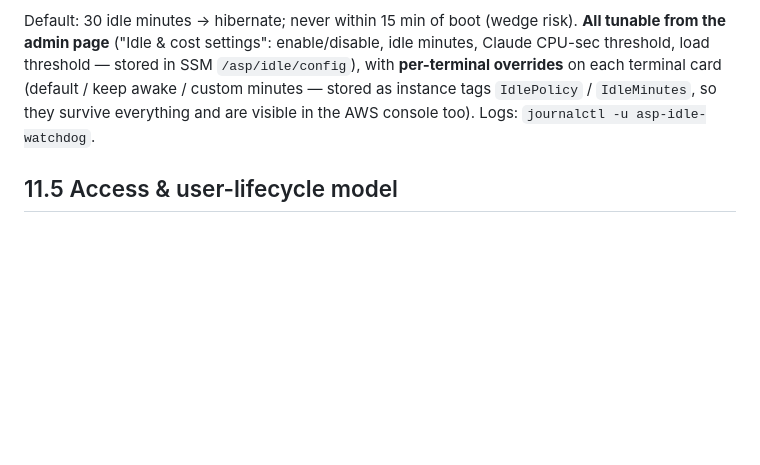
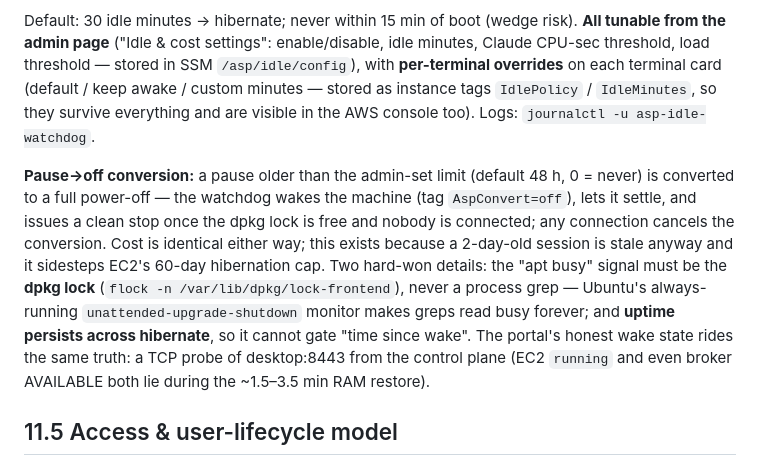
Before and after one commit to trevorjordan1-gmail/claude-terminal, a Markdown page: aws/runbooks/build-tenant.md, the part around the change. GitHub-like rendering; blank space fills up the shorter version.

Commit message:
docs(aws): pause→off conversion in the tenant runbook
Co-Authored-By: Claude Fable 5 <noreply@anthropic.com>
Claude-Session: https://claude.ai/code/session_013YvjjmDVXnYiPUzF42wdd2

```diff
--- a/aws/runbooks/build-tenant.md
+++ b/aws/runbooks/build-tenant.md
@@ -280,6 +280,20 @@ idle minutes, Claude CPU-sec threshold, load threshold — stored in SSM
 `IdlePolicy` / `IdleMinutes`, so they survive everything and are visible in
 the AWS console too). Logs: `journalctl -u asp-idle-watchdog`.
 
+**Pause→off conversion:** a pause older than the admin-set limit (default
+48 h, 0 = never) is converted to a full power-off — the watchdog wakes the
+machine (tag `AspConvert=off`), lets it settle, and issues a clean stop once
+the dpkg lock is free and nobody is connected; any connection cancels the
+conversion. Cost is identical either way; this exists because a 2-day-old
+session is stale anyway and it sidesteps EC2's 60-day hibernation cap. Two
+hard-won details: the "apt busy" signal must be the **dpkg lock**
+(`flock -n /var/lib/dpkg/lock-frontend`), never a process grep — Ubuntu's
+always-running `unattended-upgrade-shutdown` monitor makes greps read busy
+forever; and **uptime persists across hibernate**, so it cannot gate
+"time since wake". The portal's honest wake state rides the same truth: a
+TCP probe of desktop:8443 from the control plane (EC2 `running` and even
+broker AVAILABLE both lie during the ~1.5–3.5 min RAM restore).
+
 ## 11.5 Access & user-lifecycle model
 
 - **Login:** any account in the client's Entra tenant can authenticate; the
```
